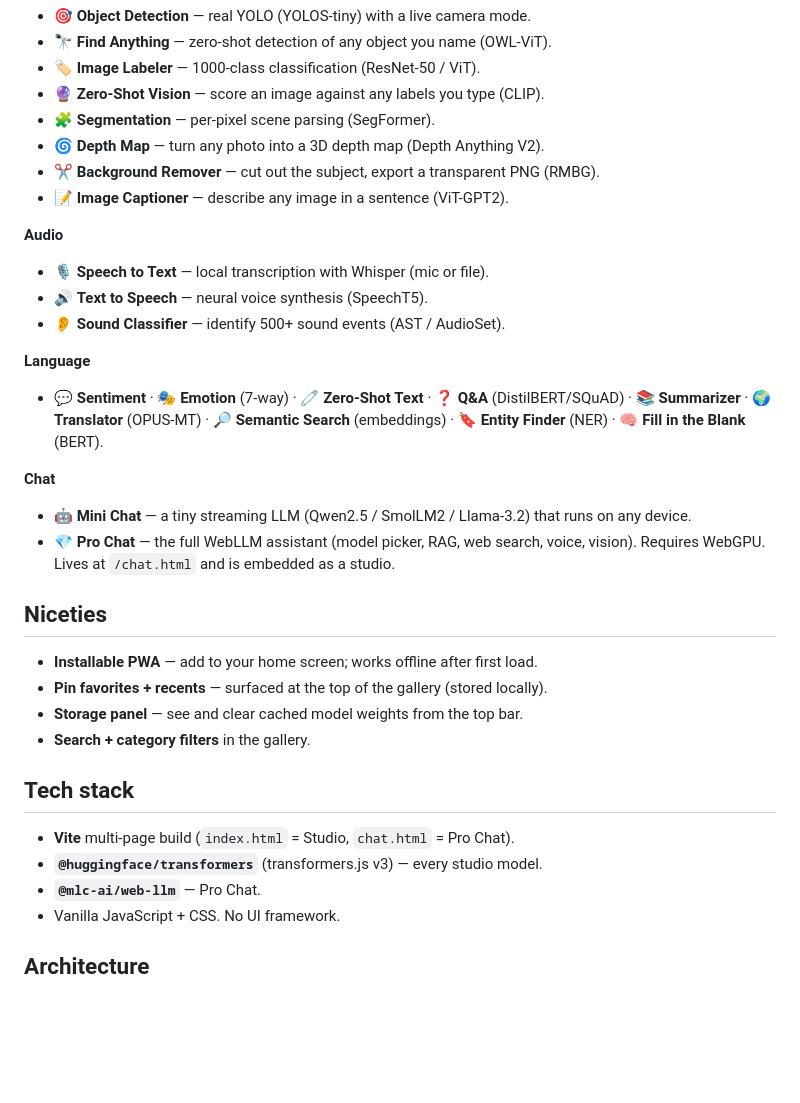
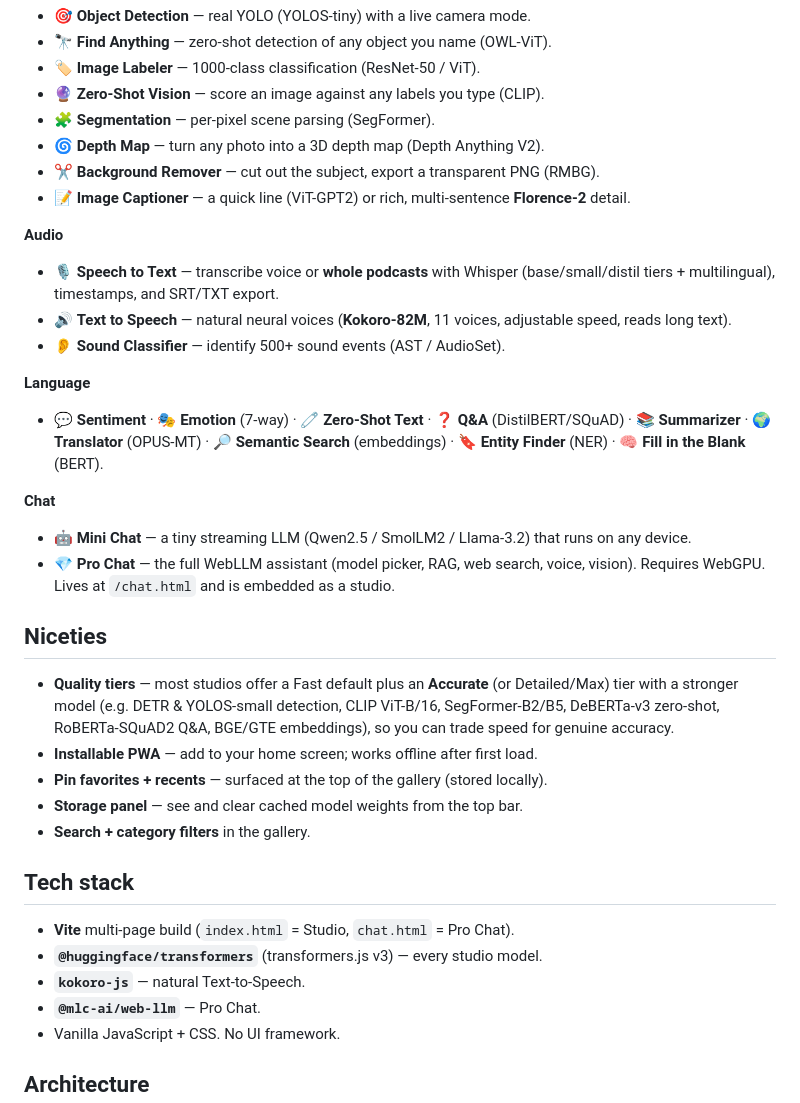
Before and after one commit to bhaskaraanjana/NeuralBox, a Markdown page: README.md, the part around the change. Drawn GitHub-style; blank space fills up the shorter version.

Commit message:
docs: README for quality tiers, Kokoro TTS, Florence-2, podcast STT
Also add the audio + chat E2E check scripts used to verify the audio
and LLM studios.

Co-Authored-By: Claude Opus 4.8 (1M context) <noreply@anthropic.com>

```diff
--- a/README.md
+++ b/README.md
@@ -21,11 +21,14 @@ caches it in the browser, and then runs offline.
 - 🧩 **Segmentation** — per-pixel scene parsing (SegFormer).
 - 🌀 **Depth Map** — turn any photo into a 3D depth map (Depth Anything V2).
 - ✂️ **Background Remover** — cut out the subject, export a transparent PNG (RMBG).
-- 📝 **Image Captioner** — describe any image in a sentence (ViT-GPT2).
+- 📝 **Image Captioner** — a quick line (ViT-GPT2) or rich, multi-sentence
+  **Florence-2** detail.
 
 **Audio**
-- 🎙️ **Speech to Text** — local transcription with Whisper (mic or file).
-- 🔊 **Text to Speech** — neural voice synthesis (SpeechT5).
+- 🎙️ **Speech to Text** — transcribe voice or **whole podcasts** with Whisper
+  (base/small/distil tiers + multilingual), timestamps, and SRT/TXT export.
+- 🔊 **Text to Speech** — natural neural voices (**Kokoro-82M**, 11 voices,
+  adjustable speed, reads long text).
 - 👂 **Sound Classifier** — identify 500+ sound events (AST / AudioSet).
 
 **Language**
@@ -42,6 +45,10 @@ caches it in the browser, and then runs offline.
 
 ## Niceties
 
+- **Quality tiers** — most studios offer a Fast default plus an **Accurate** (or
+  Detailed/Max) tier with a stronger model (e.g. DETR & YOLOS-small detection,
+  CLIP ViT-B/16, SegFormer-B2/B5, DeBERTa-v3 zero-shot, RoBERTa-SQuAD2 Q&A,
+  BGE/GTE embeddings), so you can trade speed for genuine accuracy.
 - **Installable PWA** — add to your home screen; works offline after first load.
 - **Pin favorites + recents** — surfaced at the top of the gallery (stored locally).
 - **Storage panel** — see and clear cached model weights from the top bar.
@@ -51,6 +58,7 @@ caches it in the browser, and then runs offline.
 
 - **Vite** multi-page build (`index.html` = Studio, `chat.html` = Pro Chat).
 - **`@huggingface/transformers`** (transformers.js v3) — every studio model.
+- **`kokoro-js`** — natural Text-to-Speech.
 - **`@mlc-ai/web-llm`** — Pro Chat.
 - Vanilla JavaScript + CSS. No UI framework.
 
```
